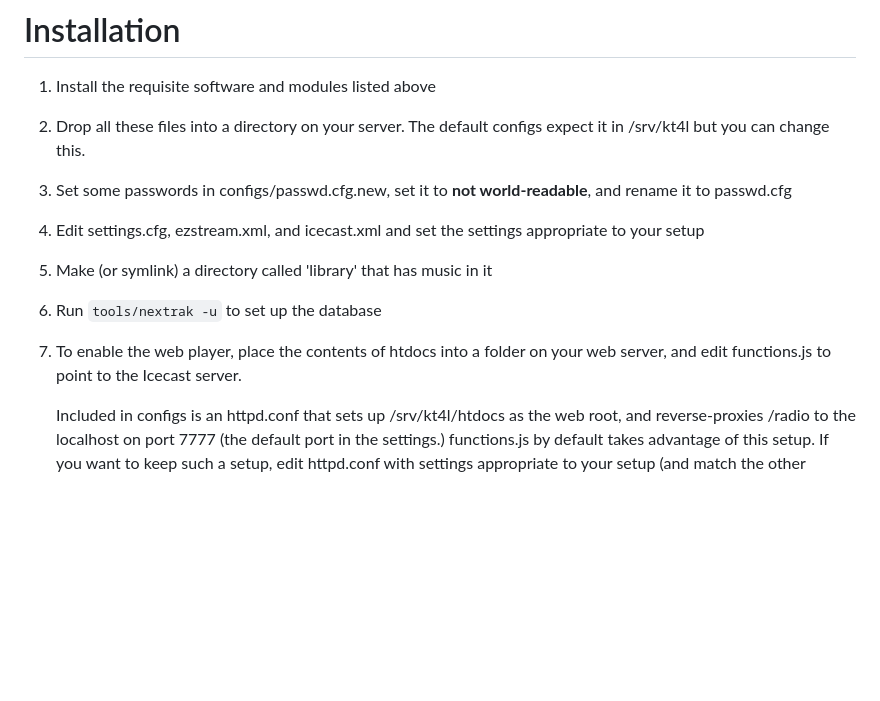
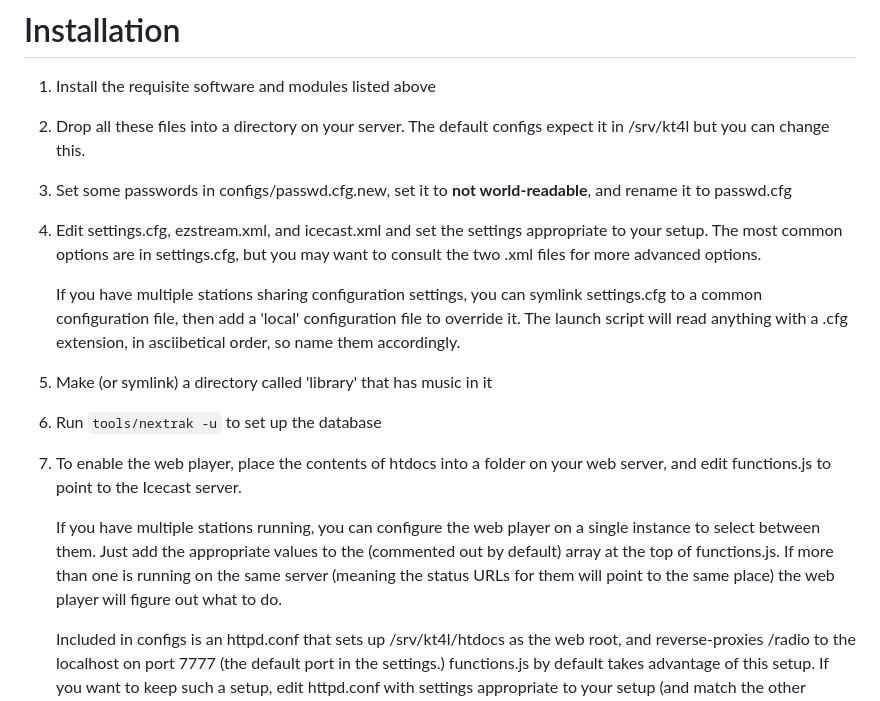
Before and after one commit to nathanrsfba/kt4l, a Markdown page: README.MD, the part around the change. Rendered like a GitHub page; blank space fills up the shorter version.

Commit message:
Updated readme with some information about recent changes

```diff
--- a/README.MD
+++ b/README.MD
@@ -53,11 +53,23 @@ Also included is Icecast Metadata Player v1.14.3, used for the web plaer.
 3. Set some passwords in configs/passwd.cfg.new, set it to **not
    world-readable**, and rename it to passwd.cfg
 4. Edit settings.cfg, ezstream.xml, and icecast.xml and set the settings
-   appropriate to your setup
+   appropriate to your setup. The most common options are in settings.cfg, but
+   you may want to consult the two .xml files for more advanced options.
+
+   If you have multiple stations sharing configuration settings, you can
+   symlink settings.cfg to a common configuration file, then add a 'local'
+   configuration file to override it. The launch script will read anything with
+   a .cfg extension, in asciibetical order, so name them accordingly.
 5. Make (or symlink) a directory called 'library' that has music in it
 6. Run `tools/nextrak -u` to set up the database
 7. To enable the web player, place the contents of htdocs into a folder on your
    web server, and edit functions.js to point to the Icecast server.
+
+   If you have multiple stations running, you can configure the web player on a
+   single instance to select between them. Just add the appropriate values to
+   the (commented out by default) array at the top of functions.js. If more
+   than one is running on the same server (meaning the status URLs for them
+   will point to the same place) the web player will figure out what to do.
 
    Included in configs is an httpd.conf that sets up /srv/kt4l/htdocs as the
    web root, and reverse-proxies /radio to the localhost on port 7777 (the
```
